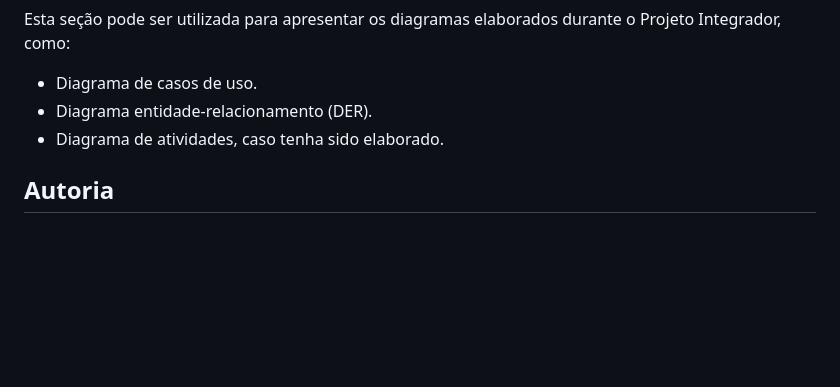
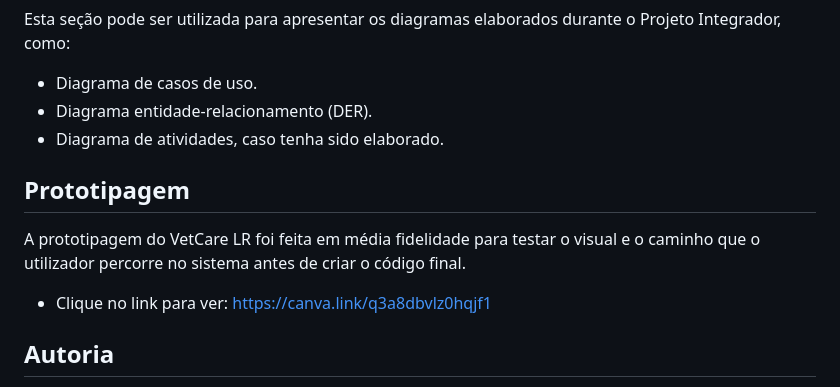
Before and after one commit to leticia-ribeiro0911/vetcarelr, a Markdown page: README.md, the part around one of its changes. GitHub-like rendering; blank space fills up the shorter version.

Commit message:
Adicionando prototipagem no readme
Added a section on prototyping with a link to the design.

```diff
--- a/README.md
+++ b/README.md
@@ -231,6 +230,11 @@ Esta seção pode ser utilizada para apresentar os diagramas elaborados durante
 - Diagrama entidade-relacionamento (DER).
 - Diagrama de atividades, caso tenha sido elaborado.
 
+## Prototipagem
+A prototipagem do VetCare LR foi feita em média fidelidade para testar o visual e o caminho que o utilizador percorre no sistema antes de criar o código final.
+
+- Clique no link para ver: https://canva.link/q3a8dbvlz0hqjf1
+
 ## Autoria
 
 Projeto desenvolvido por **Letícia Ribeiro da Silva**, como parte do Projeto Integrador do curso Técnico em Desenvolvimento de Sistemas do SENAI.
```
Also changed, not shown: other parts of README.md (+0 -1 lines).
